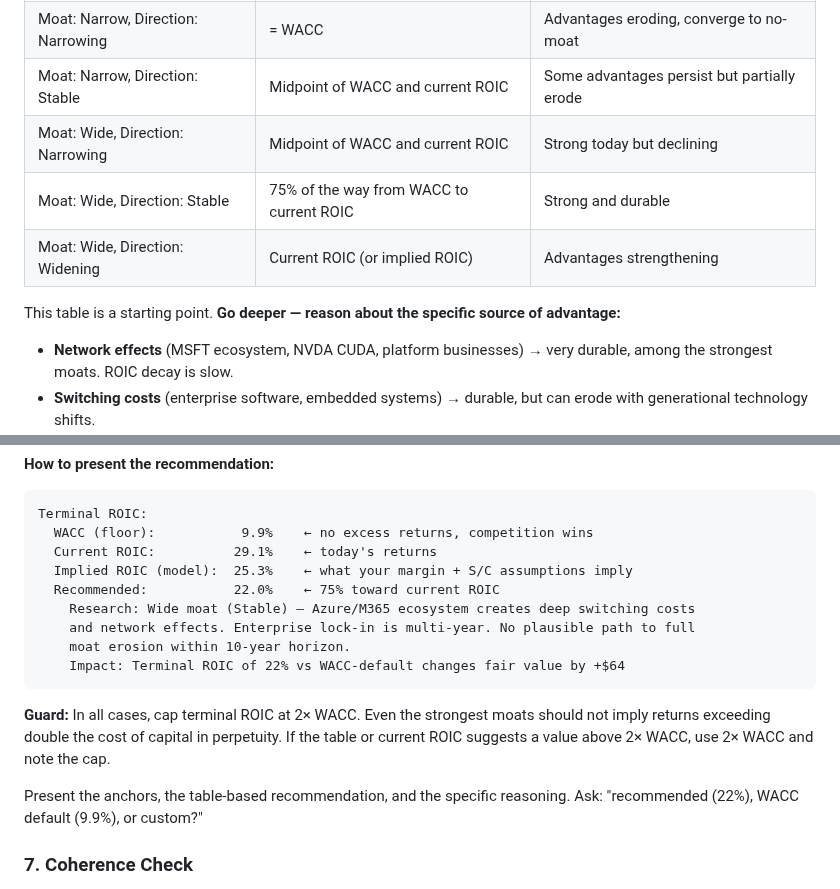
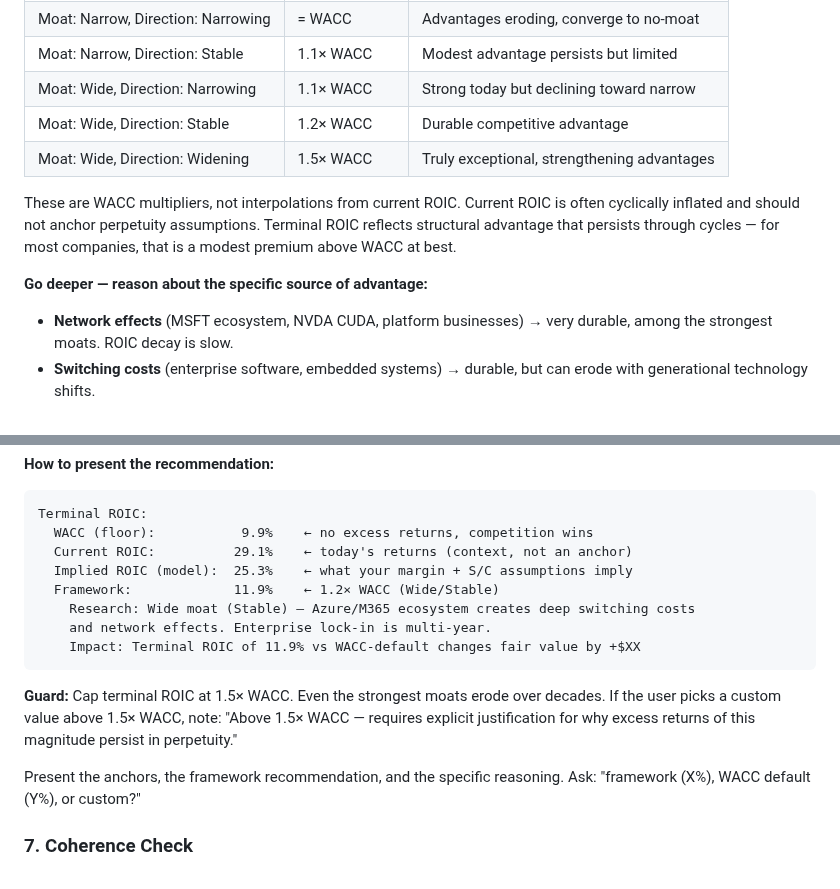
Before and after one commit to cimomo/intrinsic, a Markdown page: skills/calibrate/SKILL.md, 2 parts joined by grey strips. Drawn GitHub-style.

Commit message:
calibrate: replace terminal ROIC interpolation with WACC multipliers
The old framework interpolated between WACC and current ROIC (e.g. 75%
of the way), which produced nonsensical recommendations for high-ROIC
companies (77.7% terminal ROIC for NVDA). Current ROIC is cyclically
inflated and should not anchor perpetuity assumptions.

New framework uses WACC multipliers aligned with Damodaran approach:
no moat = WACC, durable moat = 1.2x, exceptional = 1.5x. Current ROIC
stays visible as context but does not drive the recommendation. Cap
lowered from 2x to 1.5x WACC.

Co-Authored-By: Claude Opus 4.6 (1M context) <noreply@anthropic.com>

````diff
--- a/skills/calibrate/SKILL.md
+++ b/skills/calibrate/SKILL.md
@@ -411,12 +411,14 @@ The core question: *How much of today's excess returns (ROIC above WACC) will pe
 |----------------|---------------|-----------|
 | Moat: None | = WACC | Competition fully erodes excess returns |
 | Moat: Narrow, Direction: Narrowing | = WACC | Advantages eroding, converge to no-moat |
-| Moat: Narrow, Direction: Stable | Midpoint of WACC and current ROIC | Some advantages persist but partially erode |
-| Moat: Wide, Direction: Narrowing | Midpoint of WACC and current ROIC | Strong today but declining |
-| Moat: Wide, Direction: Stable | 75% of the way from WACC to current ROIC | Strong and durable |
-| Moat: Wide, Direction: Widening | Current ROIC (or implied ROIC) | Advantages strengthening |
+| Moat: Narrow, Direction: Stable | 1.1× WACC | Modest advantage persists but limited |
+| Moat: Wide, Direction: Narrowing | 1.1× WACC | Strong today but declining toward narrow |
+| Moat: Wide, Direction: Stable | 1.2× WACC | Durable competitive advantage |
+| Moat: Wide, Direction: Widening | 1.5× WACC | Truly exceptional, strengthening advantages |
 
-This table is a starting point. **Go deeper — reason about the specific source of advantage:**
+These are WACC multipliers, not interpolations from current ROIC. Current ROIC is often cyclically inflated and should not anchor perpetuity assumptions. Terminal ROIC reflects structural advantage that persists through cycles — for most companies, that is a modest premium above WACC at best.
+
+**Go deeper — reason about the specific source of advantage:**
 - **Network effects** (MSFT ecosystem, NVDA CUDA, platform businesses) → very durable, among the strongest moats. ROIC decay is slow.
 - **Switching costs** (enterprise software, embedded systems) → durable, but can erode with generational technology shifts.
 - **Intangible assets** (brand, patents, regulatory licenses) → patents expire, brands fade, but regulatory moats persist. Duration matters.
@@ -429,18 +431,17 @@ For each source of advantage identified in the research, ask: *What would have t
 ```
 Terminal ROIC:
   WACC (floor):           9.9%    ← no excess returns, competition wins
-  Current ROIC:          29.1%    ← today's returns
+  Current ROIC:          29.1%    ← today's returns (context, not an anchor)
   Implied ROIC (model):  25.3%    ← what your margin + S/C assumptions imply
-  Recommended:           22.0%    ← 75% toward current ROIC
+  Framework:             11.9%    ← 1.2× WACC (Wide/Stable)
     Research: Wide moat (Stable) — Azure/M365 ecosystem creates deep switching costs
-    and network effects. Enterprise lock-in is multi-year. No plausible path to full
-    moat erosion within 10-year horizon.
-    Impact: Terminal ROIC of 22% vs WACC-default changes fair value by +$64
+    and network effects. Enterprise lock-in is multi-year.
+    Impact: Terminal ROIC of 11.9% vs WACC-default changes fair value by +$XX
 ```
 
-**Guard:** In all cases, cap terminal ROIC at 2× WACC. Even the strongest moats should not imply returns exceeding double the cost of capital in perpetuity. If the table or current ROIC suggests a value above 2× WACC, use 2× WACC and note the cap.
+**Guard:** Cap terminal ROIC at 1.5× WACC. Even the strongest moats erode over decades. If the user picks a custom value above 1.5× WACC, note: "Above 1.5× WACC — requires explicit justification for why excess returns of this magnitude persist in perpetuity."
 
-Present the anchors, the table-based recommendation, and the specific reasoning. Ask: "recommended (22%), WACC default (9.9%), or custom?"
+Present the anchors, the framework recommendation, and the specific reasoning. Ask: "framework (X%), WACC default (Y%), or custom?"
 
 ### 7. Coherence Check
 
````
Also changed, not shown: docs/dcf-methodology.md (+2 -2 lines).
